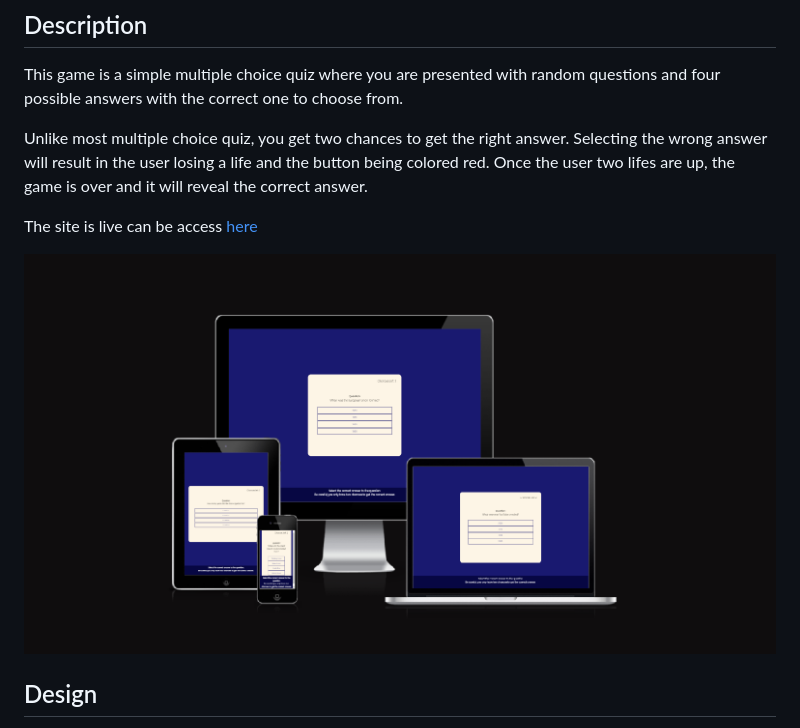
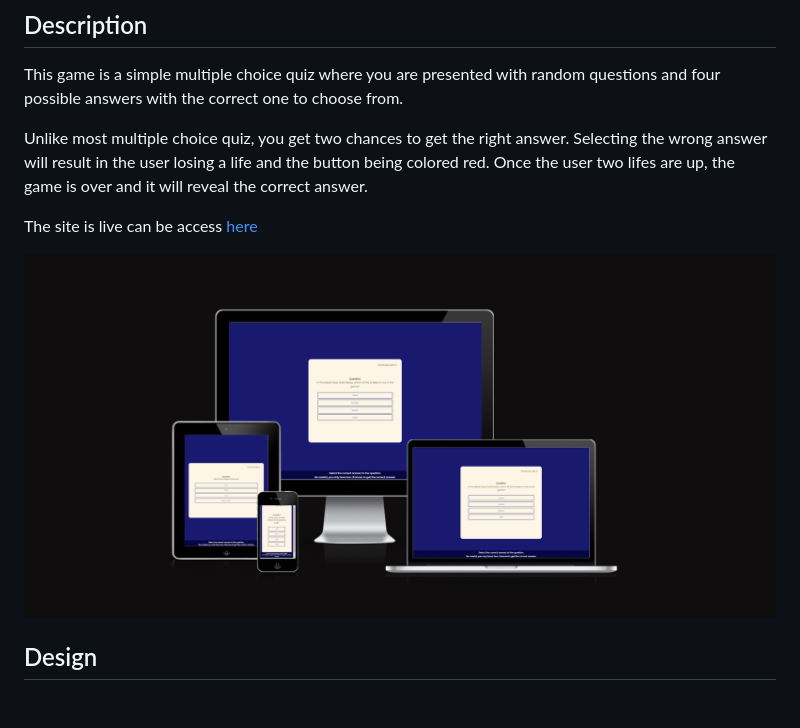
Before and after one commit to krandon1986/project-2-js-quiz-time, a Markdown page: README.md, the part around the change. GitHub-like rendering; pictures changed too: assets/screenshots/amiresponsive.png (added), assets/screenshots/amiresponsive2.png (deleted); blank space fills up the shorter version.

Commit message:
Redoing the amiresponsive of the site after changing to the layout

```diff
--- a/README.md
+++ b/README.md
@@ -8,7 +8,7 @@ Unlike most multiple choice quiz, you get two chances to get the right answer. S
 
 The site is live can be access [here](https://krandon1986.github.io/project-2-js-guess-the-location)
 
-![Responive Mockup](assets/screenshots/amiresponsive2.png)
+![Responive Mockup](assets/screenshots/amiresponsive.png)
 
 ## Design
 
```
